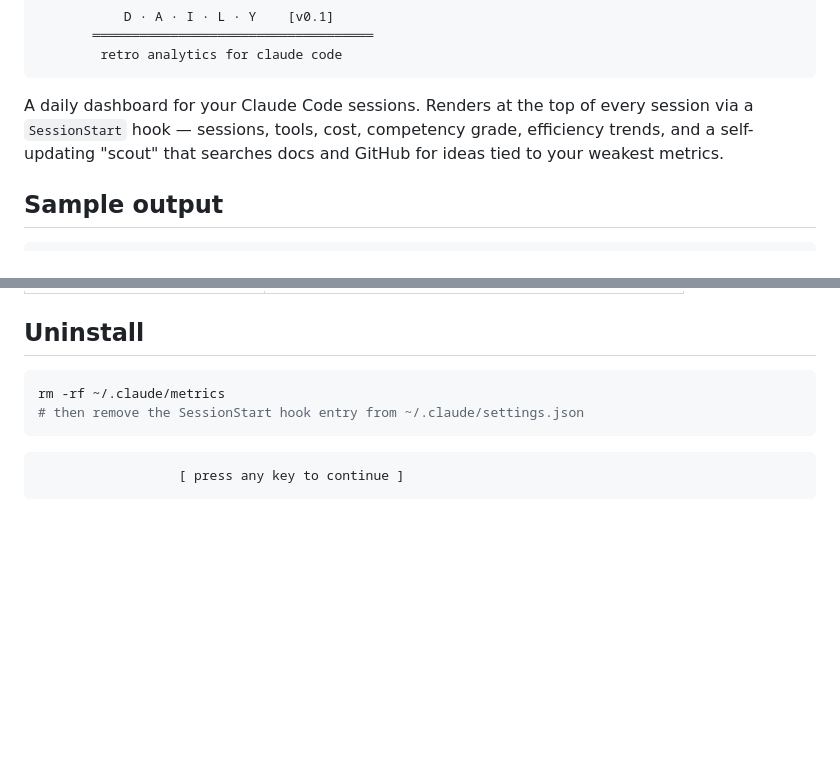
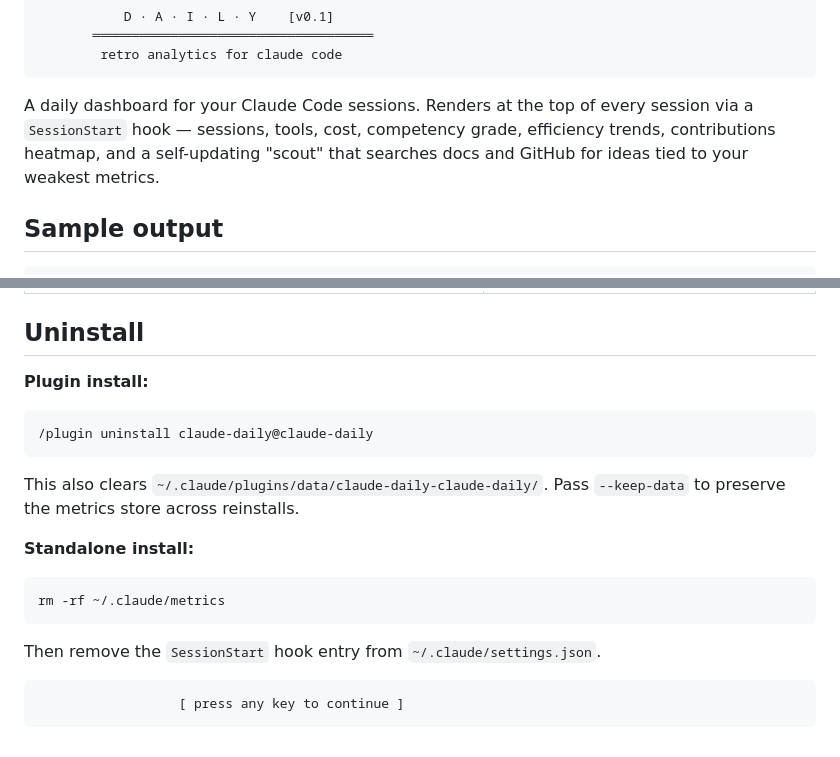
Before and after one commit to gyanesh-m/retro-daily, a Markdown page: README.md, 2 parts joined by grey strips. Rendered like a GitHub page; blank space fills up the shorter version.

````diff
--- a/README.md
+++ b/README.md
@@ -14,7 +14,7 @@
         retro analytics for claude code
 ```
 
-A daily dashboard for your Claude Code sessions. Renders at the top of every session via a `SessionStart` hook — sessions, tools, cost, competency grade, efficiency trends, and a self-updating "scout" that searches docs and GitHub for ideas tied to your weakest metrics.
+A daily dashboard for your Claude Code sessions. Renders at the top of every session via a `SessionStart` hook — sessions, tools, cost, competency grade, efficiency trends, contributions heatmap, and a self-updating "scout" that searches docs and GitHub for ideas tied to your weakest metrics.
 
 ## Sample output
 
@@ -110,10 +120,21 @@ Open a new Claude Code session — the dashboard renders.
 
 ## Uninstall
 
+**Plugin install:**
+
+```
+/plugin uninstall claude-daily@claude-daily
+```
+
+This also clears `~/.claude/plugins/data/claude-daily-claude-daily/`. Pass `--keep-data` to preserve the metrics store across reinstalls.
+
+**Standalone install:**
+
 ```sh
 rm -rf ~/.claude/metrics
-# then remove the SessionStart hook entry from ~/.claude/settings.json
 ```
+
+Then remove the `SessionStart` hook entry from `~/.claude/settings.json`.
 
 ```
                   [ press any key to continue ]
````
Also changed, not shown: other parts of README.md (+28 -18 lines).
